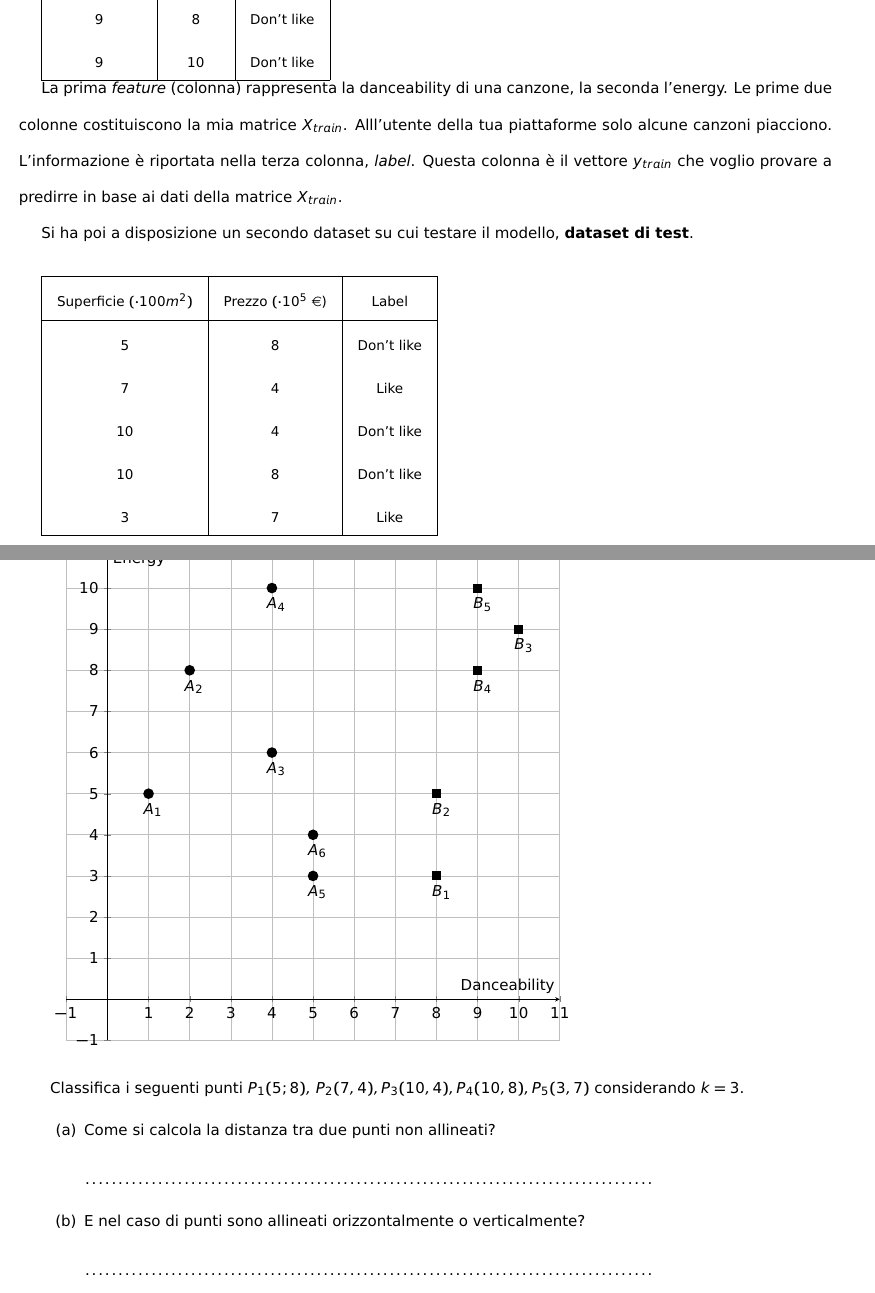
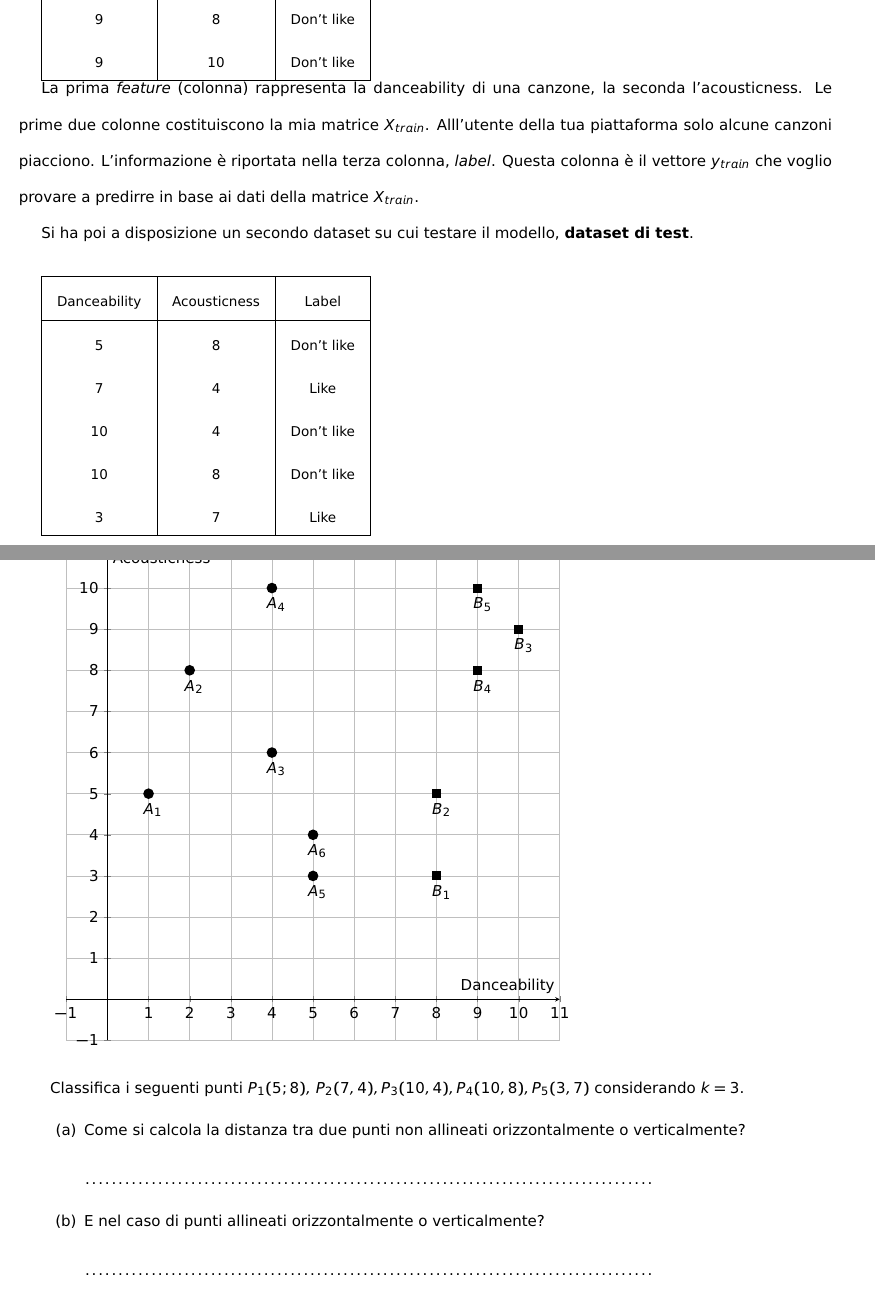
Before and after one commit to martmartini/IAalmartini, a LaTeX problem sheet (IAspotify/esercizio_guidato/Esercitazione.tex): two parts of pages 1 and 2 of 3, joined at a grey line, cut so that both start at the same text. Compiled offline with pdfLaTeX.

Commit message:
correzione esercitazione

```diff
--- a/IAspotify/esercizio_guidato/Esercitazione.tex
+++ b/IAspotify/esercizio_guidato/Esercitazione.tex
@@ -58,15 +58,15 @@ Danceability & Energy  & Label\\ \hline
 \end{tabular}
 \end{small}
 
-La prima \textit{feature} (colonna) rappresenta la danceability di una canzone, la seconda l'energy. Le prime due colonne costituiscono la mia matrice $X_{train}$.
-Alll'utente della tua piattaforme solo alcune canzoni piacciono. L'informazione è riportata nella terza colonna, \textit{label}. Questa colonna è il vettore $y_{train}$ che voglio provare a predirre in base ai dati della matrice $X_{train}$.
+La prima \textit{feature} (colonna) rappresenta la danceability di una canzone, la seconda l'acousticness. Le prime due colonne costituiscono la mia matrice $X_{train}$.
+Alll'utente della tua piattaforma solo alcune canzoni piacciono. L'informazione è riportata nella terza colonna, \textit{label}. Questa colonna è il vettore $y_{train}$ che voglio provare a predirre in base ai dati della matrice $X_{train}$.
 
 Si ha poi a disposizione un secondo dataset su cui testare il modello, \textbf{dataset di test}.  \\
 
 \begin{small}
 \begin{tabular}{|c|c|c|}
 \hline
-Superficie $(\cdot 100 m^2)$ &Prezzo $(\cdot 10^5$ \euro) & Label\\ \hline
+Danceability & Acousticness  & Label\\ \hline
 5 & 8 & Don't like \\
 7 & 4 &  Like\\
 10 & 4 &  Don't like\\
@@ -99,7 +99,7 @@ Consideriamo nel \textbf{dataset di training} le due \textit{feature} come le co
     %xtick={-1,1,2,3,4},
     %ytick={-1,1,2,3,4,5},
     xlabel={Danceability},
-    ylabel={Energy}]
+    ylabel={Acousticness}]
     \node[label={[yshift=-2ex, xshift=3ex]180:{$A_1 $}},circle,fill,inner sep=2.5pt] at (axis cs: 1,5) {};
     \node[label={[yshift=-2ex, xshift=3ex]180:{$A_2 $}},circle,fill,inner sep=2.5pt] at (axis cs: 2,8) {};
     \node[label={[yshift=-2ex, xshift=3ex]180:{$A_3 $}},circle,fill,inner sep=2.5pt] at (axis cs: 4,6) {};
@@ -120,9 +120,9 @@ Consideriamo nel \textbf{dataset di training} le due \textit{feature} come le co
 Classifica i seguenti punti $P_1(5;8),\, P_2(7,4), P_3(10,4), P_4(10,8), P_5(3,7)$ considerando $k=3$.
 
 \begin{parts}
-\part Come si calcola la distanza tra due punti non allineati?\\[0.3cm]
+\part Come si calcola la distanza tra due punti non allineati orizzontalmente o verticalmente?\\[0.3cm]
 \makebox[0.7\textwidth]{\dotfill}
-\part E nel caso di punti sono allineati orizzontalmente o verticalmente?\\[0.3cm]
+\part E nel caso di punti allineati orizzontalmente o verticalmente?\\[0.3cm]
 \makebox[0.7\textwidth]{\dotfill}
 \part Riporta le distanze nella seguente tabella
 
```
Also changed, not shown: IAspotify/esercizio_guidato/Esercitazione.pdf, IAspotify/esercizio_guidato/Esercitazione.tex (2 more changed lines), 2 other files.
